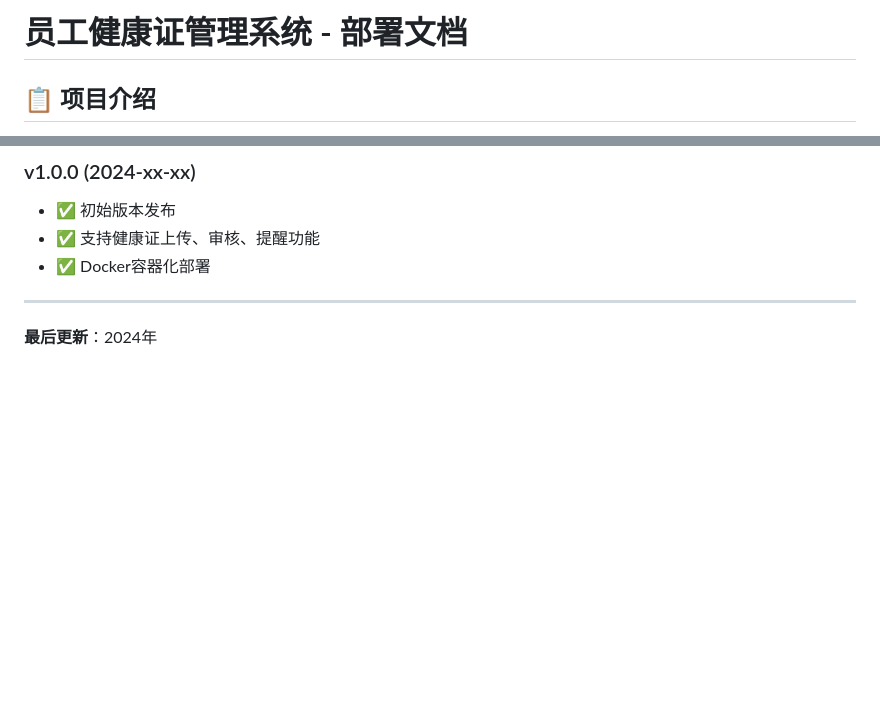
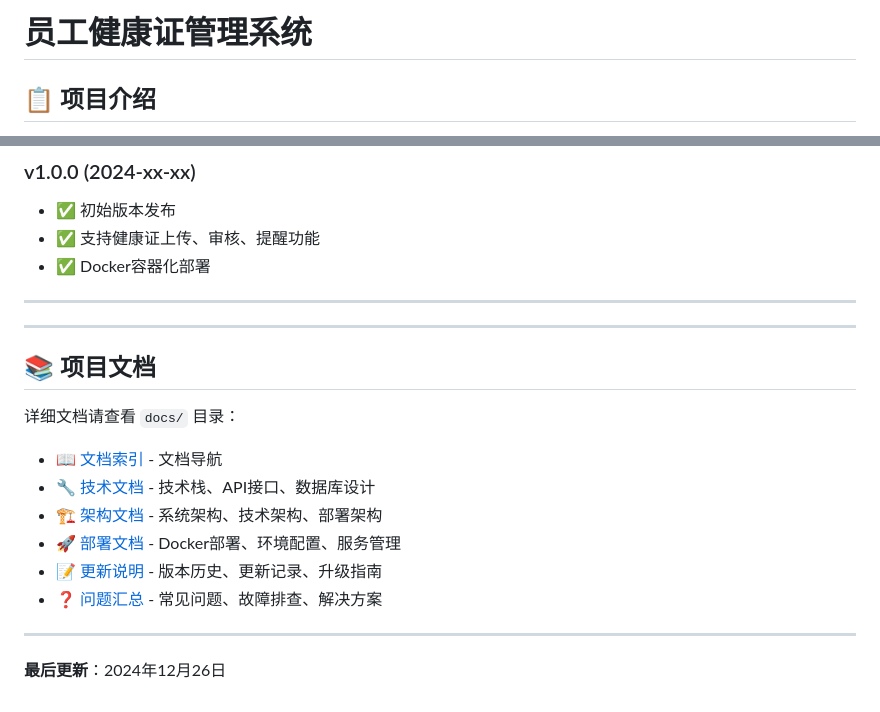
Before and after one commit to AprilZB/AP-health_cert, a Markdown page: README.md, 2 parts joined by grey strips. Rendered like a GitHub page; blank space fills up the shorter version.

Commit message:
docs: Update README with documentation links

```diff
--- a/README.md
+++ b/README.md
@@ -1,4 +1,4 @@
-# 员工健康证管理系统 - 部署文档
+# 员工健康证管理系统
 
 ## 📋 项目介绍
 
@@ -474,4 +474,19 @@ docker-compose exec -T mysql mysql -uroot -proot123 health_cert_db < backup.sql
 
 ---
 
-**最后更新**：2024年
+---
+
+## 📚 项目文档
+
+详细文档请查看 `docs/` 目录：
+
+- 📖 [文档索引](./docs/README.md) - 文档导航
+- 🔧 [技术文档](./docs/技术文档.md) - 技术栈、API接口、数据库设计
+- 🏗️ [架构文档](./docs/架构文档.md) - 系统架构、技术架构、部署架构
+- 🚀 [部署文档](./docs/部署文档.md) - Docker部署、环境配置、服务管理
+- 📝 [更新说明](./docs/更新说明.md) - 版本历史、更新记录、升级指南
+- ❓ [问题汇总](./docs/问题汇总.md) - 常见问题、故障排查、解决方案
+
+---
+
+**最后更新**：2024年12月26日
```
